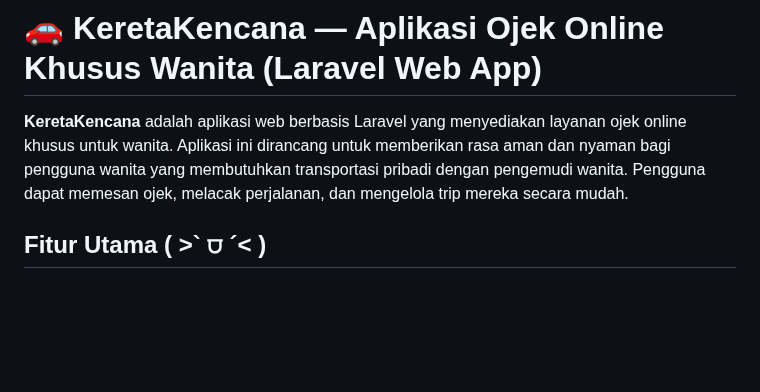
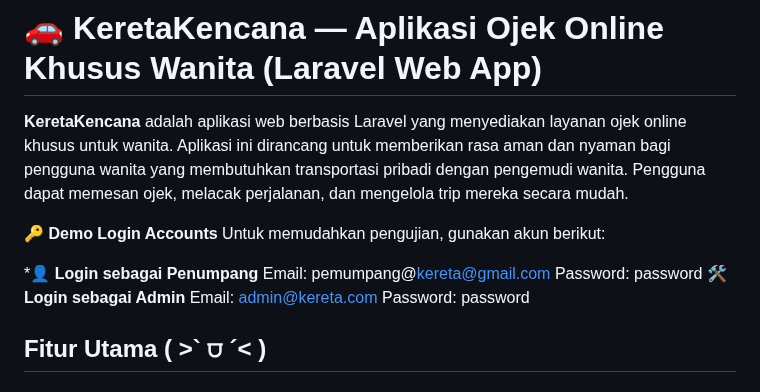
Before and after one commit to Adeliaswa/KeretaKencana, a Markdown page: README.md, the part around the change. Rendered like a GitHub page; blank space fills up the shorter version.

```diff
--- a/README.md
+++ b/README.md
@@ -2,6 +2,16 @@
 # 🚗 **KeretaKencana — Aplikasi Ojek Online Khusus Wanita** (Laravel Web App)
 
 **KeretaKencana** adalah aplikasi web berbasis Laravel yang menyediakan layanan ojek online khusus untuk wanita. Aplikasi ini dirancang untuk memberikan rasa aman dan nyaman bagi pengguna wanita yang membutuhkan transportasi pribadi dengan pengemudi wanita. Pengguna dapat memesan ojek, melacak perjalanan, dan mengelola trip mereka secara mudah.
+
+**🔑 Demo Login Accounts**
+Untuk memudahkan pengujian, gunakan akun berikut:
+
+***👤 Login sebagai Penumpang**
+Email: pemumpang@kereta@gmail.com
+Password: password
+**🛠️ Login sebagai Admin**
+Email: admin@kereta.com
+Password: password
 
 ## **Fitur Utama ( ˃` ⩌ ´˂ )**
 
```
